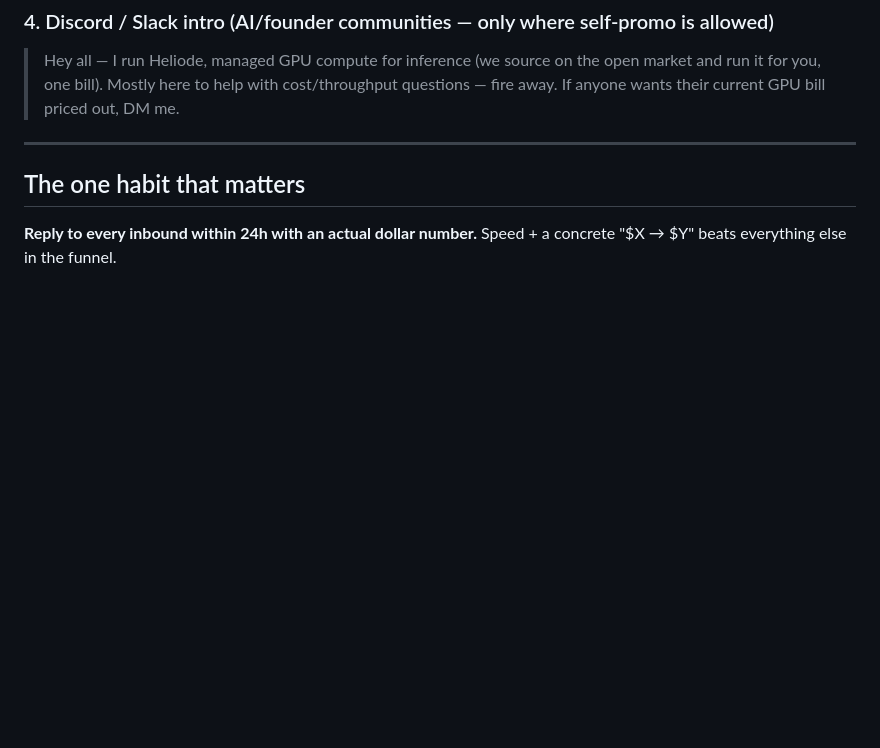
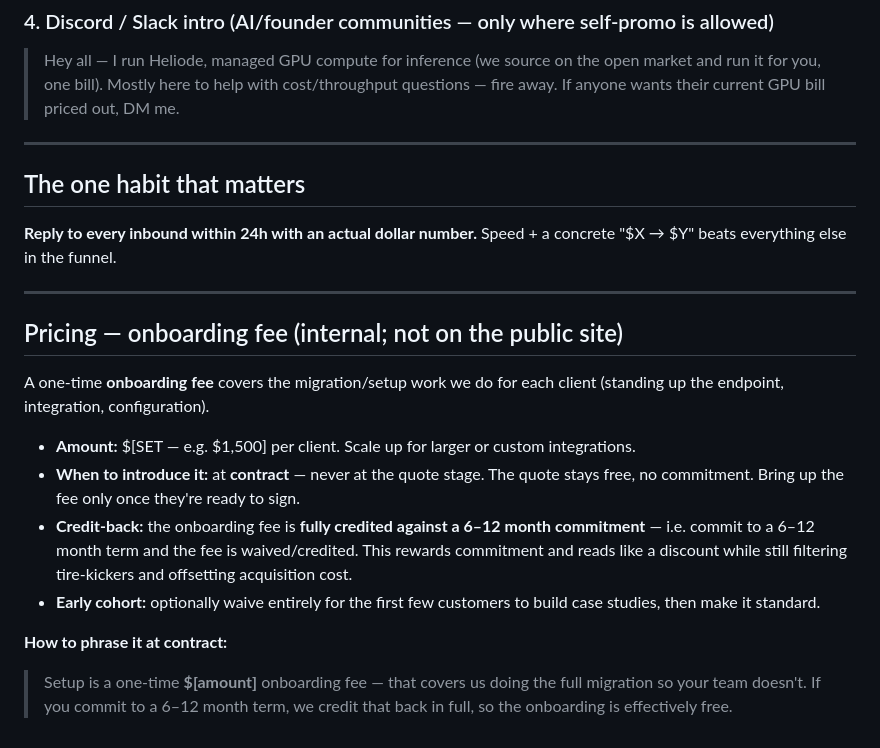
Before and after one commit to bmcruz17/Heliode, a Markdown page: marketing/outreach-templates.md, the part around the change. GitHub-like rendering; blank space fills up the shorter version.

Commit message:
Sales playbook: document onboarding fee (at contract, credited on 6-12mo commit)
Internal pricing policy, not on the public site: one-time onboarding fee
covering migration/setup, introduced at contract (quote stays free), fully
credited against a 6-12 month commitment. Amount left as a placeholder to set.

```diff
--- a/marketing/outreach-templates.md
+++ b/marketing/outreach-templates.md
@@ -96,3 +96,25 @@ to start, no images/links-only emails, and always give them an easy out.
 ## The one habit that matters
 **Reply to every inbound within 24h with an actual dollar number.** Speed + a
 concrete "$X → $Y" beats everything else in the funnel.
+
+---
+
+## Pricing — onboarding fee (internal; not on the public site)
+
+A one-time **onboarding fee** covers the migration/setup work we do for each
+client (standing up the endpoint, integration, configuration).
+
+- **Amount:** $[SET — e.g. $1,500] per client. Scale up for larger or custom integrations.
+- **When to introduce it:** at **contract** — never at the quote stage. The
+  quote stays free, no commitment. Bring up the fee only once they're ready to sign.
+- **Credit-back:** the onboarding fee is **fully credited against a 6–12 month
+  commitment** — i.e. commit to a 6–12 month term and the fee is waived/credited.
+  This rewards commitment and reads like a discount while still filtering
+  tire-kickers and offsetting acquisition cost.
+- **Early cohort:** optionally waive entirely for the first few customers to
+  build case studies, then make it standard.
+
+**How to phrase it at contract:**
+> Setup is a one-time **$[amount]** onboarding fee — that covers us doing the full
+> migration so your team doesn't. If you commit to a 6–12 month term, we credit
+> that back in full, so the onboarding is effectively free.
```
